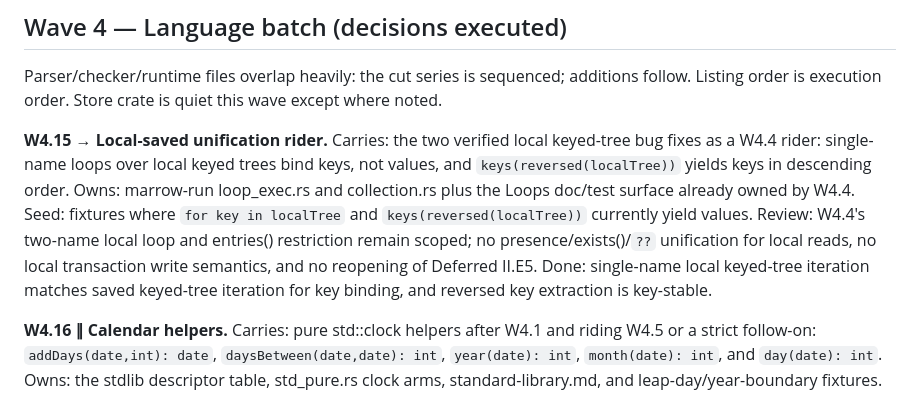
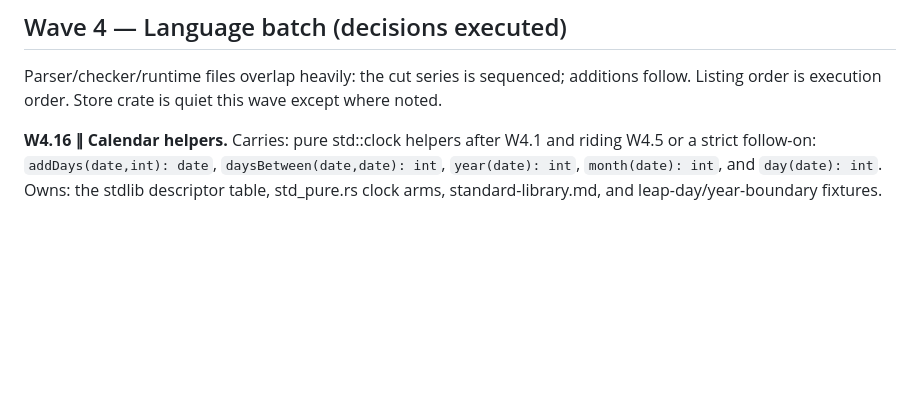
Before and after one commit to scottswilliams/marrow, a Markdown page: ROADMAP.md, the part around the change. GitHub-like rendering; blank space fills up the shorter version.

Commit message:
Remove completed W4.15 roadmap row

```diff
--- a/ROADMAP.md
+++ b/ROADMAP.md
@@ -849,16 +849,6 @@ Wave gate: full gate; evolution/backup fixture families feed the gate-35 ledger.
 Parser/checker/runtime files overlap heavily: the cut series is sequenced; additions follow.
 Listing order is execution order. Store crate is quiet this wave except where noted.
 
-**W4.15 → Local-saved unification rider.** Carries: the two verified local keyed-tree bug fixes
-as a W4.4 rider: single-name loops over local keyed trees bind keys, not values, and
-`keys(reversed(localTree))` yields keys in descending order. Owns: marrow-run loop_exec.rs and
-collection.rs plus the Loops doc/test surface already owned by W4.4. Seed: fixtures where
-`for key in localTree` and `keys(reversed(localTree))` currently yield values. Review: W4.4's
-two-name local loop and entries() restriction remain scoped; no presence/exists()/`??`
-unification for local reads, no local transaction write semantics, and no reopening of Deferred
-II.E5. Done: single-name local keyed-tree iteration matches saved keyed-tree iteration for key
-binding, and reversed key extraction is key-stable.
-
 **W4.16 ∥ Calendar helpers.** Carries: pure std::clock helpers after W4.1 and riding W4.5 or a
 strict follow-on: `addDays(date,int): date`, `daysBetween(date,date): int`, `year(date): int`,
 `month(date): int`, and `day(date): int`. Owns: the stdlib descriptor table, std_pure.rs clock
```
